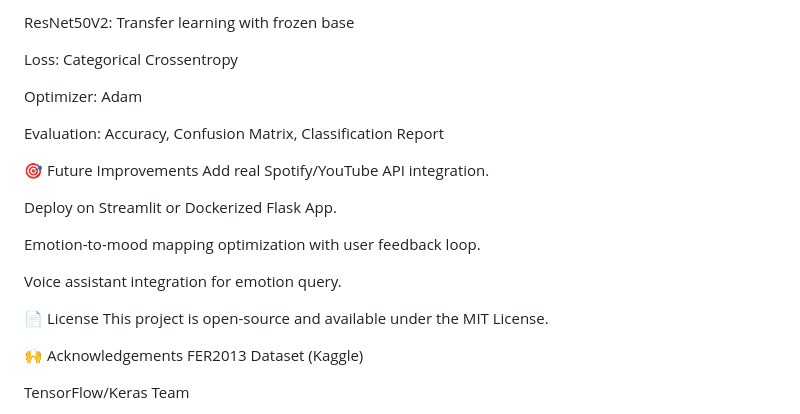
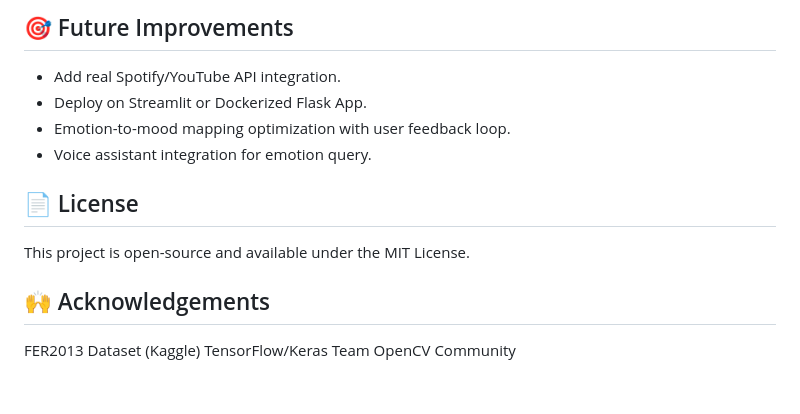
Before and after one commit to subhramannil/Emotion-Recognition-and-Music-Suggestion-via-Convolutional-Neural-Network, a Markdown page: README.md, the part around the change printed below. GitHub-like rendering; blank space fills up the shorter version.

```diff
--- a/README.md
+++ b/README.md
@@ -85,27 +73,14 @@ Custom CNN: 4 Conv layers + Dropout + Dense
 
-ResNet50V2: Transfer learning with frozen base
+## 🎯 Future Improvements
+* Add real Spotify/YouTube API integration.
+* Deploy on Streamlit or Dockerized Flask App.
+* Emotion-to-mood mapping optimization with user feedback loop.
+* Voice assistant integration for emotion query.
 
-Loss: Categorical Crossentropy
-
-Optimizer: Adam
-
-Evaluation: Accuracy, Confusion Matrix, Classification Report
-
-🎯 Future Improvements
-Add real Spotify/YouTube API integration.
-
-Deploy on Streamlit or Dockerized Flask App.
-
-Emotion-to-mood mapping optimization with user feedback loop.
-
-Voice assistant integration for emotion query.
-
-📄 License
+## 📄 License
 This project is open-source and available under the MIT License.
 
-🙌 Acknowledgements
+## 🙌 Acknowledgements
 FER2013 Dataset (Kaggle)
-
 TensorFlow/Keras Team
-
 OpenCV Community
```
Also changed, not shown: other parts of README.md (+36 -48 lines).
